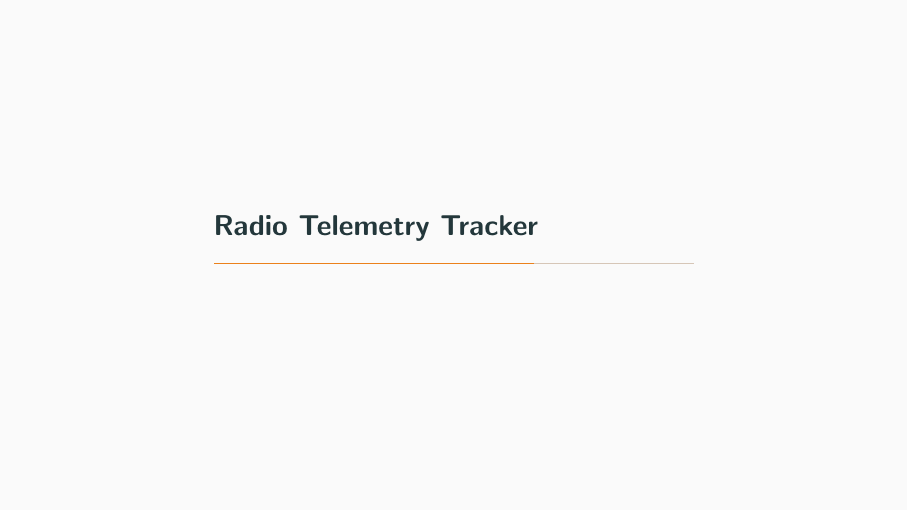
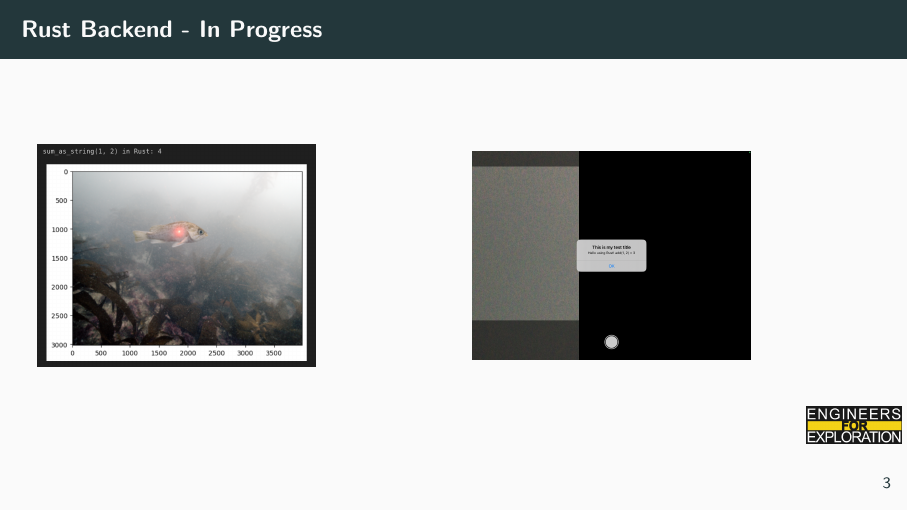
Before and after one commit to UCSD-E4E/weekly_presentations, LaTeX slides (presentation.tex, which reads project_fs.tex): page 5 of 8 before the commit and page 5 of 9 after it. Compiled offline with pdfLaTeX.

Commit message:
feat: rust backend slide

```diff
--- a/project_fs.tex
+++ b/project_fs.tex
@@ -39,3 +39,15 @@
 %         \end{column}
 %     \end{columns}
 % \end{frame}
+
+
+\begin{frame}{Rust Backend - In Progress}
+    \begin{columns}
+        \begin{column}{0.5\textwidth}
+            \includegraphics[height=0.7\textheight,width=0.7\textwidth,keepaspectratio]{images/fs_cli_rust.png}
+        \end{column}
+        \begin{column}{0.5\textwidth}
+            \includegraphics[height=0.7\textheight,width=0.7\textwidth,keepaspectratio]{images/fs_ipad_rust.png}
+        \end{column}
+    \end{columns}
+\end{frame}
```
Also changed, not shown: images/fs_cli_rust.png (added), images/fs_ipad_rust.png (added).
